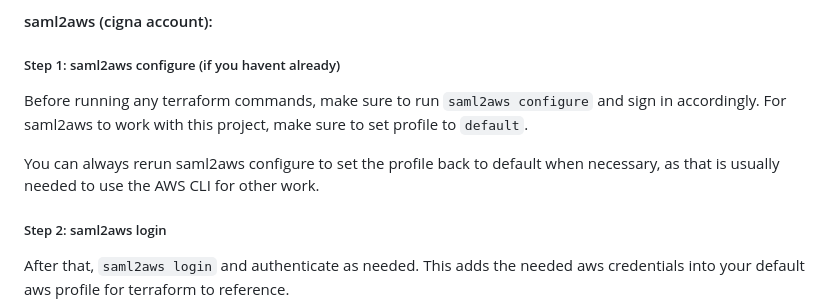
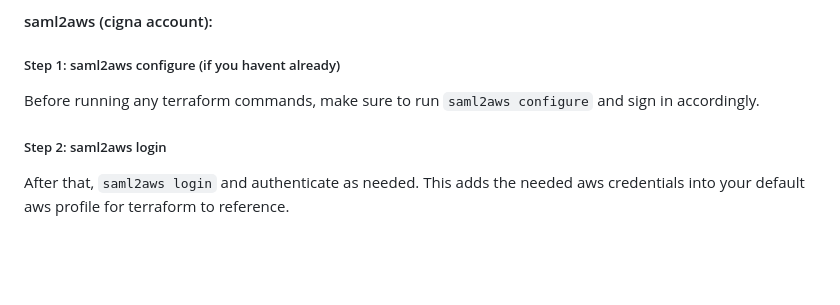
Before and after one commit to sunnysar322/intro_to_cloud_iac, a Markdown page: README.md, the part around the change. Drawn GitHub-style; blank space fills up the shorter version.

```diff
--- a/README.md
+++ b/README.md
@@ -95,9 +95,7 @@ To verify you can check your `~/.aws/credentials` file in your terminal.
 #### saml2aws (cigna account):
 
 ##### Step 1: saml2aws configure (if you havent already)
-Before running any terraform commands, make sure to run `saml2aws configure` and sign in accordingly. For saml2aws to work with this project, make sure to set profile to `default`.
-
-You can always rerun saml2aws configure to set the profile back to default when necessary, as that is usually needed to use the AWS CLI for other work.
+Before running any terraform commands, make sure to run `saml2aws configure` and sign in accordingly.
 
 ##### Step 2: saml2aws login
 After that, `saml2aws login` and authenticate as needed. This adds the needed aws credentials into your default aws profile for terraform to reference.
```
